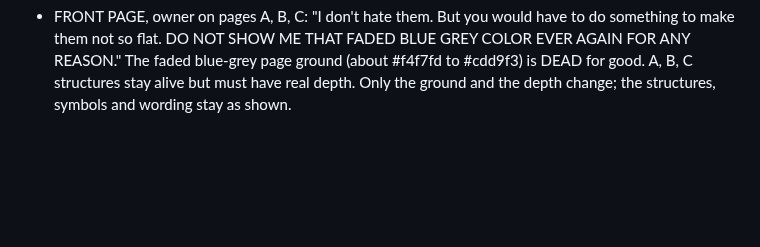
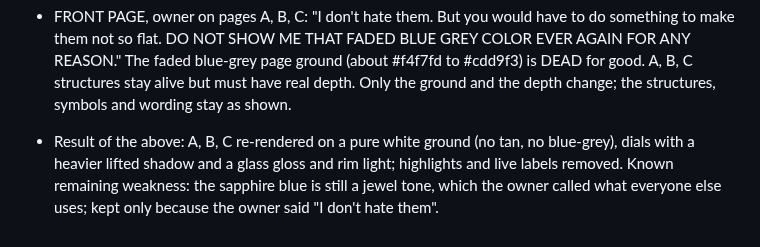
Before and after one commit to kamiwinther22-source/Know-your-energy, a Markdown page: FEEDBACK-LOG.md, the part around the change. Rendered like a GitHub page; blank space fills up the shorter version.

Commit message:
Log re-render of A B C
Co-Authored-By: Claude Sonnet 5.5 <noreply@anthropic.com>
Claude-Session: https://claude.ai/code/session_01VUYaRSWtZwzk5QCFFUaQkr

```diff
--- a/FEEDBACK-LOG.md
+++ b/FEEDBACK-LOG.md
@@ -241,3 +241,4 @@ Plain vertical stack of panels; even grid of tiles; arches and curved cards; swi
 - CORRECTION, owner: "When I say black and red are not going to work together, I mean exactly the page that I just was looking at (the wine ground with the black dial). I never said black was out as a color on the first page. I'm saying the way the color was isn't going to work." So: red and black are NOT banned individually; the COMBINATION as shown (wine ground with black glass dial) failed. The earlier line that red and black are out as main colours was the assistant's overreach. Also: "Blue is okay, get away from the jeweled colors. That's what everyone else uses." DEAD: sapphire, ruby, emerald and other jewel tones as the look (the pearl and sapphire pages A, B, C). "Why would there be a zodiac sign highlighted????" DEAD: highlighting any sign or number on the front page art. "No to the labels coming up as they type, bc they do not stay in that page for any reason." DEAD: the live Sun sign, Life Path and type labels while typing a date; the front page does not show results, and typed details do not stay on that page. The idea of the symbol being the form is dead with it.
 
 - FRONT PAGE, owner on pages A, B, C: "I don't hate them. But you would have to do something to make them not so flat. DO NOT SHOW ME THAT FADED BLUE GREY COLOR EVER AGAIN FOR ANY REASON." The faded blue-grey page ground (about #f4f7fd to #cdd9f3) is DEAD for good. A, B, C structures stay alive but must have real depth. Only the ground and the depth change; the structures, symbols and wording stay as shown.
+- Result of the above: A, B, C re-rendered on a pure white ground (no tan, no blue-grey), dials with a heavier lifted shadow and a glass gloss and rim light; highlights and live labels removed. Known remaining weakness: the sapphire blue is still a jewel tone, which the owner called what everyone else uses; kept only because the owner said "I don't hate them".
```
